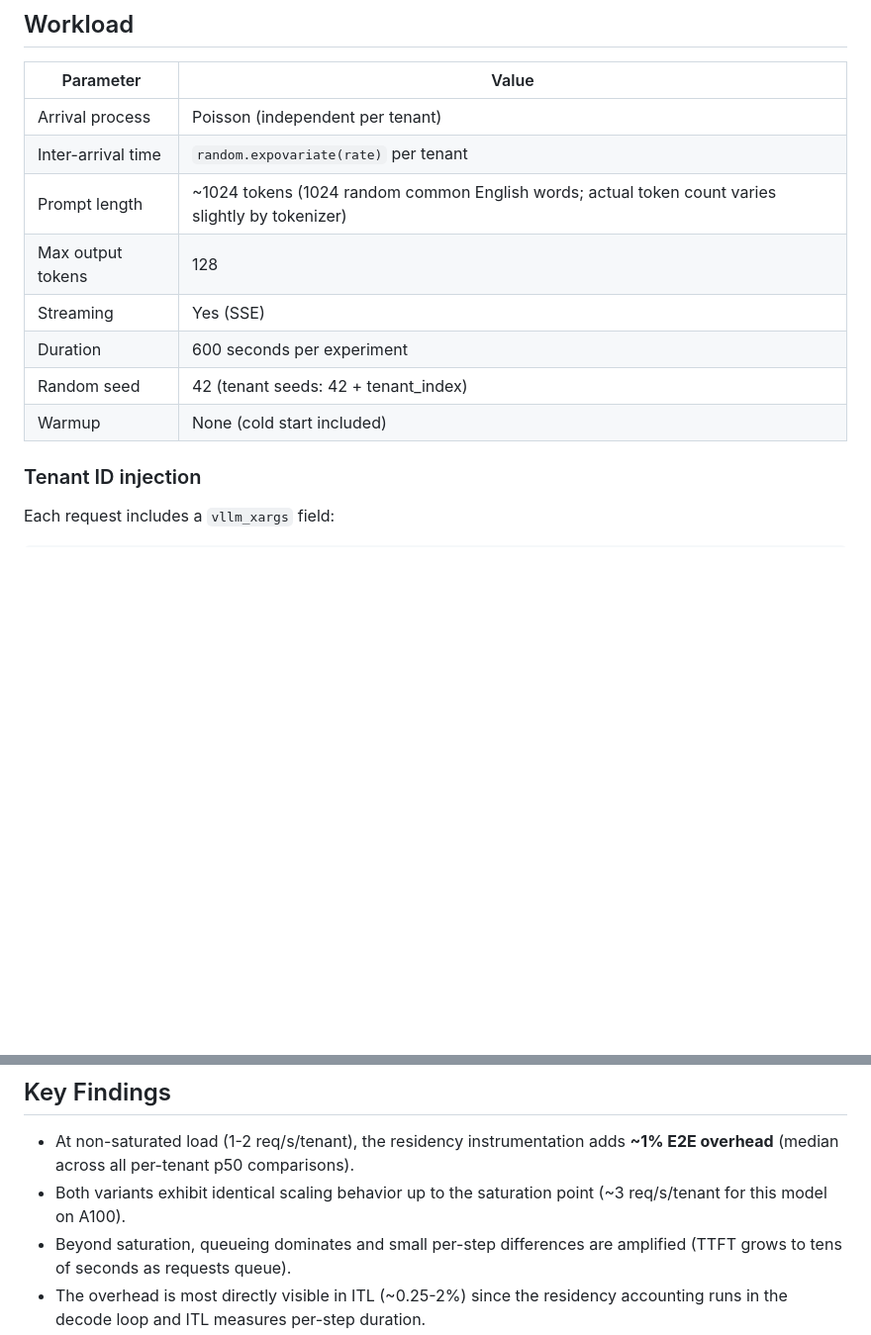
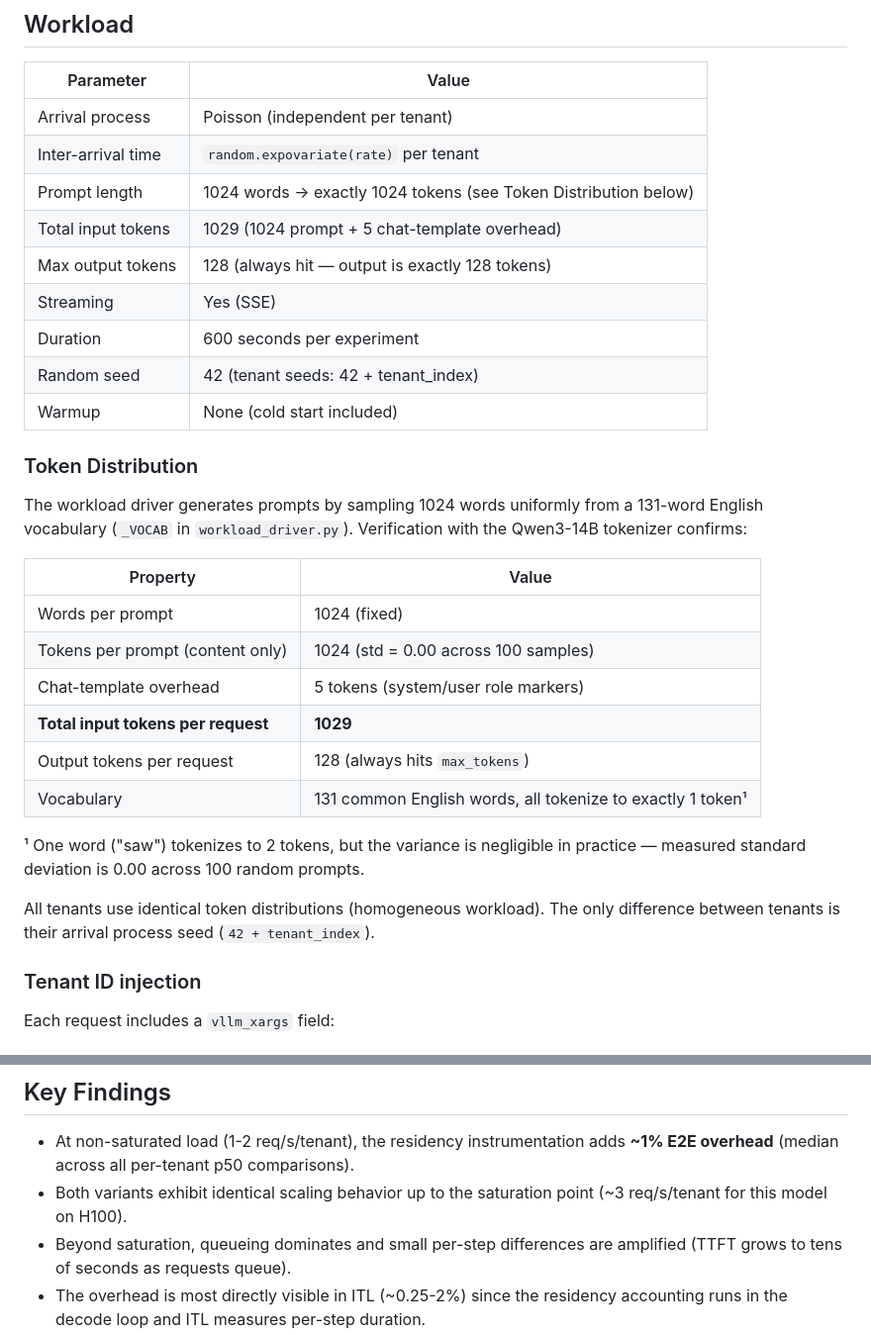
Before and after one commit to inference-sim/residency-vllm, a Markdown page: experiment_specs.md, 2 parts joined by grey strips. Shown at 99% size. GitHub-like rendering; blank space fills up the shorter version.

Commit message:
Add verified token distribution details to experiment specs
Tokenizer verification with Qwen3-14B confirms: 1024 words = exactly
1024 tokens (std=0.00), plus 5 chat-template overhead = 1029 total
input tokens. Output always hits max_tokens (128). Also fixes A100→H100
GPU reference in key findings.

Co-Authored-By: Claude Opus 4.6 <noreply@anthropic.com>

```diff
--- a/experiment_specs.md
+++ b/experiment_specs.md
@@ -39,12 +39,34 @@ server simultaneously.
 |---|---|
 | Arrival process | Poisson (independent per tenant) |
 | Inter-arrival time | `random.expovariate(rate)` per tenant |
-| Prompt length | ~1024 tokens (1024 random common English words; actual token count varies slightly by tokenizer) |
-| Max output tokens | 128 |
+| Prompt length | 1024 words → exactly 1024 tokens (see Token Distribution below) |
+| Total input tokens | 1029 (1024 prompt + 5 chat-template overhead) |
+| Max output tokens | 128 (always hit — output is exactly 128 tokens) |
 | Streaming | Yes (SSE) |
 | Duration | 600 seconds per experiment |
 | Random seed | 42 (tenant seeds: 42 + tenant_index) |
 | Warmup | None (cold start included) |
+
+### Token Distribution
+
+The workload driver generates prompts by sampling 1024 words uniformly from a
+131-word English vocabulary (`_VOCAB` in `workload_driver.py`). Verification
+with the Qwen3-14B tokenizer confirms:
+
+| Property | Value |
+|---|---|
+| Words per prompt | 1024 (fixed) |
+| Tokens per prompt (content only) | 1024 (std = 0.00 across 100 samples) |
+| Chat-template overhead | 5 tokens (system/user role markers) |
+| **Total input tokens per request** | **1029** |
+| Output tokens per request | 128 (always hits `max_tokens`) |
+| Vocabulary | 131 common English words, all tokenize to exactly 1 token¹ |
+
+¹ One word ("saw") tokenizes to 2 tokens, but the variance is negligible in
+practice — measured standard deviation is 0.00 across 100 random prompts.
+
+All tenants use identical token distributions (homogeneous workload). The only
+difference between tenants is their arrival process seed (`42 + tenant_index`).
 
 ### Tenant ID injection
 
@@ -146,7 +168,7 @@ Each experiment produces per variant:
 - At non-saturated load (1-2 req/s/tenant), the residency instrumentation adds
   **~1% E2E overhead** (median across all per-tenant p50 comparisons).
 - Both variants exhibit identical scaling behavior up to the saturation point
-  (~3 req/s/tenant for this model on A100).
+  (~3 req/s/tenant for this model on H100).
 - Beyond saturation, queueing dominates and small per-step differences are
   amplified (TTFT grows to tens of seconds as requests queue).
 - The overhead is most directly visible in ITL (~0.25-2%) since the residency
```
Also changed, not shown: reproduce.md (+2 -2 lines).
